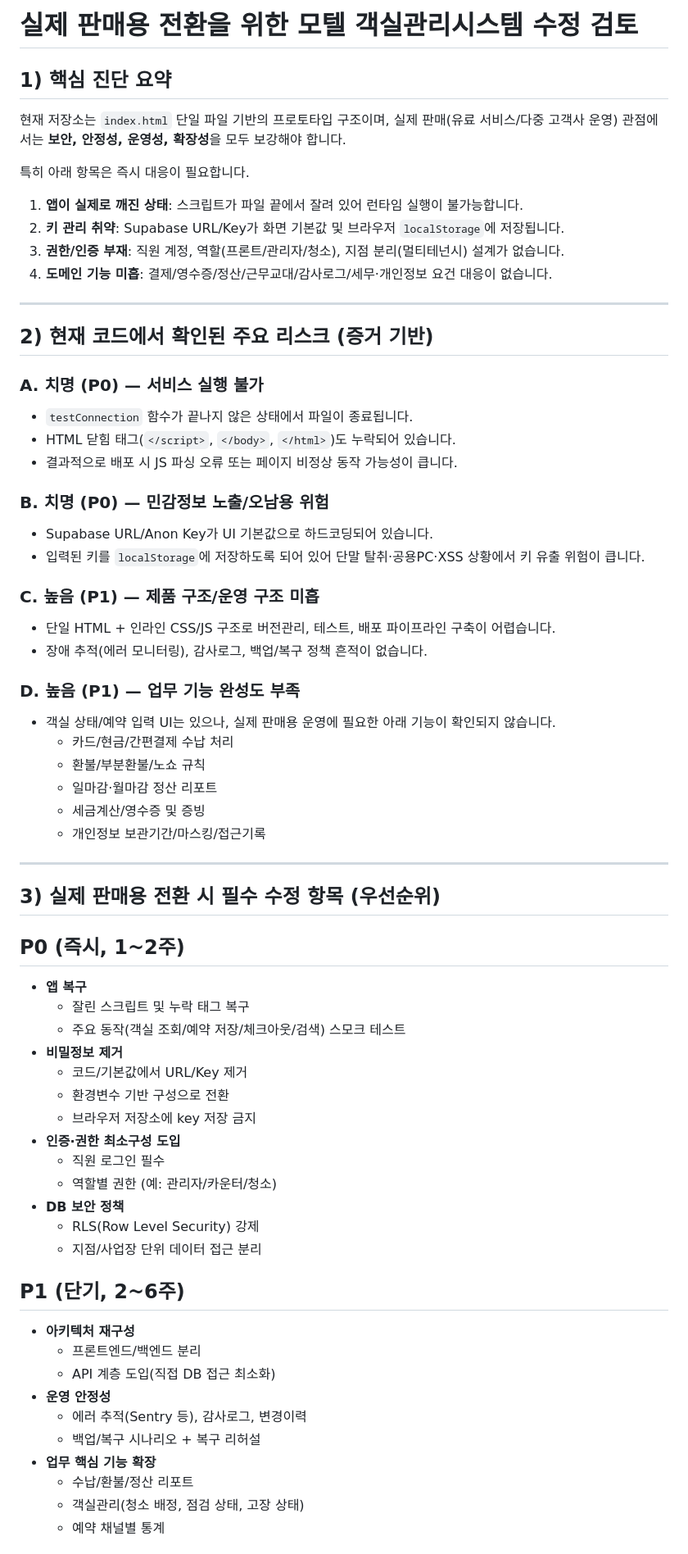
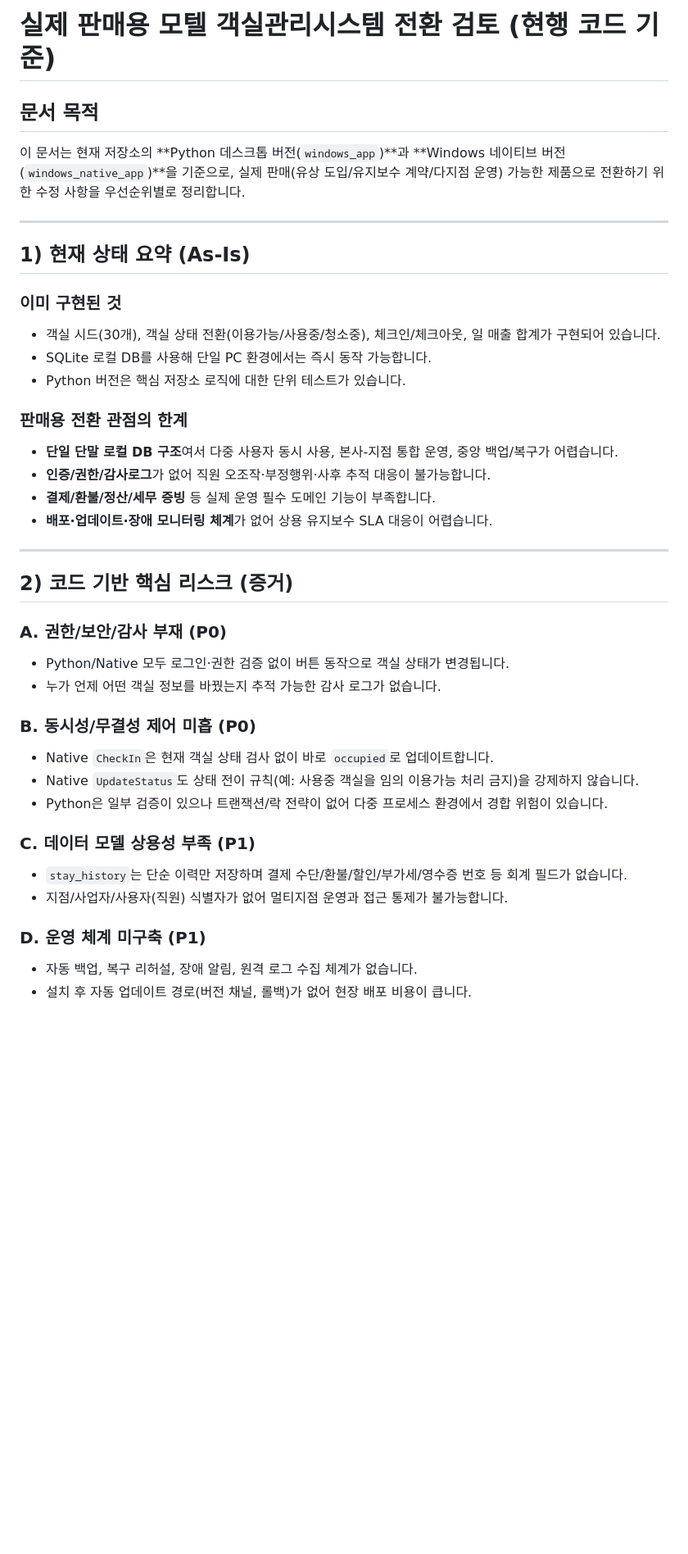
Before and after one commit to joyewone/haewadal-motel-system, a Markdown page: PRODUCTION_READINESS_REVIEW.md, the part around one of its changes. Shown at 82% size. Rendered like a GitHub page; blank space fills up the shorter version.

Commit message:
Revise production-readiness review for sale launch plan

```diff
--- a/PRODUCTION_READINESS_REVIEW.md
+++ b/PRODUCTION_READINESS_REVIEW.md
@@ -1,71 +1,42 @@
-# 실제 판매용 전환을 위한 모텔 객실관리시스템 수정 검토
+# 실제 판매용 모텔 객실관리시스템 전환 검토 (현행 코드 기준)
 
-## 1) 핵심 진단 요약
-
-현재 저장소는 `index.html` 단일 파일 기반의 프로토타입 구조이며, 실제 판매(유료 서비스/다중 고객사 운영) 관점에서는 **보안, 안정성, 운영성, 확장성**을 모두 보강해야 합니다.
-
-특히 아래 항목은 즉시 대응이 필요합니다.
-
-1. **앱이 실제로 깨진 상태**: 스크립트가 파일 끝에서 잘려 있어 런타임 실행이 불가능합니다.
-2. **키 관리 취약**: Supabase URL/Key가 화면 기본값 및 브라우저 `localStorage`에 저장됩니다.
-3. **권한/인증 부재**: 직원 계정, 역할(프론트/관리자/청소), 지점 분리(멀티테넌시) 설계가 없습니다.
-4. **도메인 기능 미흡**: 결제/영수증/정산/근무교대/감사로그/세무·개인정보 요건 대응이 없습니다.
+## 문서 목적
+이 문서는 현재 저장소의 **Python 데스크톱 버전(`windows_app`)**과 **Windows 네이티브 버전(`windows_native_app`)**을 기준으로,
+실제 판매(유상 도입/유지보수 계약/다지점 운영) 가능한 제품으로 전환하기 위한 수정 사항을 우선순위별로 정리합니다.
 
 ---
 
-## 2) 현재 코드에서 확인된 주요 리스크 (증거 기반)
+## 1) 현재 상태 요약 (As-Is)
 
-### A. 치명 (P0) — 서비스 실행 불가
-- `testConnection` 함수가 끝나지 않은 상태에서 파일이 종료됩니다.
-- HTML 닫힘 태그(`</script>`, `</body>`, `</html>`)도 누락되어 있습니다.
-- 결과적으로 배포 시 JS 파싱 오류 또는 페이지 비정상 동작 가능성이 큽니다.
+### 이미 구현된 것
+- 객실 시드(30개), 객실 상태 전환(이용가능/사용중/청소중), 체크인/체크아웃, 일 매출 합계가 구현되어 있습니다.
+- SQLite 로컬 DB를 사용해 단일 PC 환경에서는 즉시 동작 가능합니다.
+- Python 버전은 핵심 저장소 로직에 대한 단위 테스트가 있습니다.
 
-### B. 치명 (P0) — 민감정보 노출/오남용 위험
-- Supabase URL/Anon Key가 UI 기본값으로 하드코딩되어 있습니다.
-- 입력된 키를 `localStorage`에 저장하도록 되어 있어 단말 탈취·공용PC·XSS 상황에서 키 유출 위험이 큽니다.
-
-### C. 높음 (P1) — 제품 구조/운영 구조 미흡
-- 단일 HTML + 인라인 CSS/JS 구조로 버전관리, 테스트, 배포 파이프라인 구축이 어렵습니다.
-- 장애 추적(에러 모니터링), 감사로그, 백업/복구 정책 흔적이 없습니다.
-
-### D. 높음 (P1) — 업무 기능 완성도 부족
-- 객실 상태/예약 입력 UI는 있으나, 실제 판매용 운영에 필요한 아래 기능이 확인되지 않습니다.
-  - 카드/현금/간편결제 수납 처리
-  - 환불/부분환불/노쇼 규칙
-  - 일마감·월마감 정산 리포트
-  - 세금계산/영수증 및 증빙
-  - 개인정보 보관기간/마스킹/접근기록
+### 판매용 전환 관점의 한계
+- **단일 단말 로컬 DB 구조**여서 다중 사용자 동시 사용, 본사-지점 통합 운영, 중앙 백업/복구가 어렵습니다.
+- **인증/권한/감사로그**가 없어 직원 오조작·부정행위·사후 추적 대응이 불가능합니다.
+- **결제/환불/정산/세무 증빙** 등 실제 운영 필수 도메인 기능이 부족합니다.
+- **배포·업데이트·장애 모니터링 체계**가 없어 상용 유지보수 SLA 대응이 어렵습니다.
 
 ---
 
-## 3) 실제 판매용 전환 시 필수 수정 항목 (우선순위)
+## 2) 코드 기반 핵심 리스크 (증거)
 
-## P0 (즉시, 1~2주)
+### A. 권한/보안/감사 부재 (P0)
+- Python/Native 모두 로그인·권한 검증 없이 버튼 동작으로 객실 상태가 변경됩니다.
+- 누가 언제 어떤 객실 정보를 바꿨는지 추적 가능한 감사 로그가 없습니다.
 
-- **앱 복구**
-  - 잘린 스크립트 및 누락 태그 복구
-  - 주요 동작(객실 조회/예약 저장/체크아웃/검색) 스모크 테스트
-- **비밀정보 제거**
-  - 코드/기본값에서 URL/Key 제거
-  - 환경변수 기반 구성으로 전환
-  - 브라우저 저장소에 key 저장 금지
-- **인증·권한 최소구성 도입**
-  - 직원 로그인 필수
-  - 역할별 권한 (예: 관리자/카운터/청소)
-- **DB 보안 정책**
-  - RLS(Row Level Security) 강제
-  - 지점/사업장 단위 데이터 접근 분리
+### B. 동시성/무결성 제어 미흡 (P0)
+- Native `CheckIn`은 현재 객실 상태 검사 없이 바로 `occupied`로 업데이트합니다.
+- Native `UpdateStatus`도 상태 전이 규칙(예: 사용중 객실을 임의 이용가능 처리 금지)을 강제하지 않습니다.
+- Python은 일부 검증이 있으나 트랜잭션/락 전략이 없어 다중 프로세스 환경에서 경합 위험이 있습니다.
 
-## P1 (단기, 2~6주)
+### C. 데이터 모델 상용성 부족 (P1)
+- `stay_history`는 단순 이력만 저장하며 결제 수단/환불/할인/부가세/영수증 번호 등 회계 필드가 없습니다.
+- 지점/사업자/사용자(직원) 식별자가 없어 멀티지점 운영과 접근 통제가 불가능합니다.
 
-- **아키텍처 재구성**
-  - 프론트엔드/백엔드 분리
-  - API 계층 도입(직접 DB 접근 최소화)
-- **운영 안정성**
-  - 에러 추적(Sentry 등), 감사로그, 변경이력
-  - 백업/복구 시나리오 + 복구 리허설
-- **업무 핵심 기능 확장**
-  - 수납/환불/정산 리포트
-  - 객실관리(청소 배정, 점검 상태, 고장 상태)
-  - 예약 채널별 통계
+### D. 운영 체계 미구축 (P1)
+- 자동 백업, 복구 리허설, 장애 알림, 원격 로그 수집 체계가 없습니다.
+- 설치 후 자동 업데이트 경로(버전 채널, 롤백)가 없어 현장 배포 비용이 큽니다.
 
```
Also changed, not shown: other parts of PRODUCTION_READINESS_REVIEW.md (+88 -35 lines).
